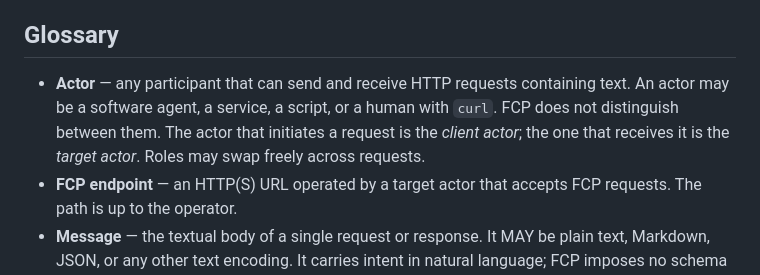
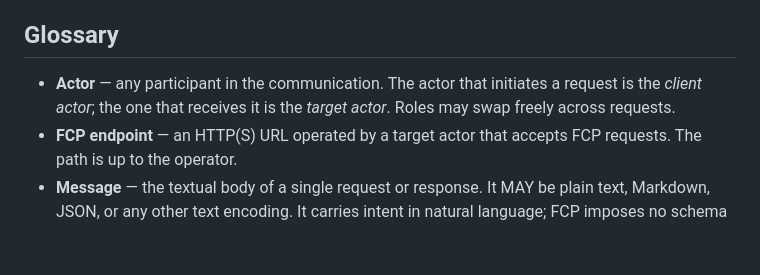
Before and after one commit to everruns/fcp, a Markdown page: SPEC.md, the part around the change. Drawn GitHub-style; blank space fills up the shorter version.

Commit message:
Simplify Actor glossary definition

```diff
--- a/SPEC.md
+++ b/SPEC.md
@@ -21,12 +21,9 @@ intentionally short.
 
 ## Glossary
 
-- **Actor** — any participant that can send and receive HTTP requests
-  containing text. An actor may be a software agent, a service, a
-  script, or a human with `curl`. FCP does not distinguish between
-  them. The actor that initiates a request is the *client actor*; the
-  one that receives it is the *target actor*. Roles may swap freely
-  across requests.
+- **Actor** — any participant in the communication. The actor that
+  initiates a request is the *client actor*; the one that receives
+  it is the *target actor*. Roles may swap freely across requests.
 - **FCP endpoint** — an HTTP(S) URL operated by a target actor that
   accepts FCP requests. The path is up to the operator.
 - **Message** — the textual body of a single request or response. It
```
